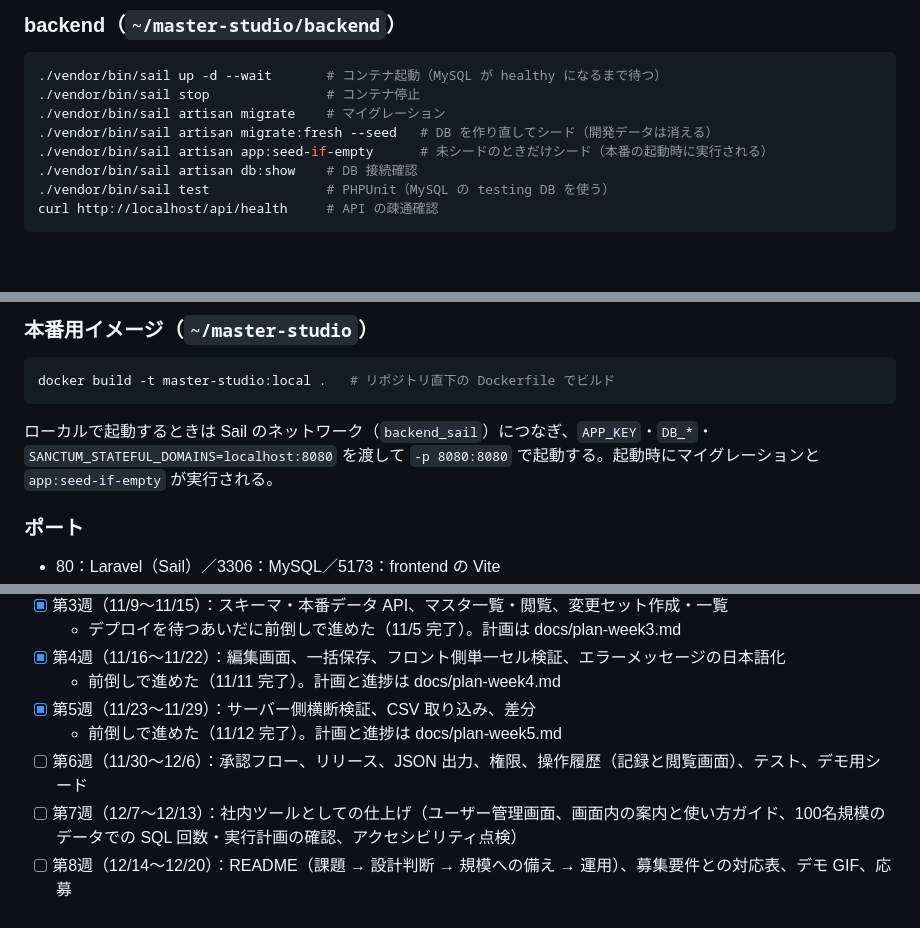
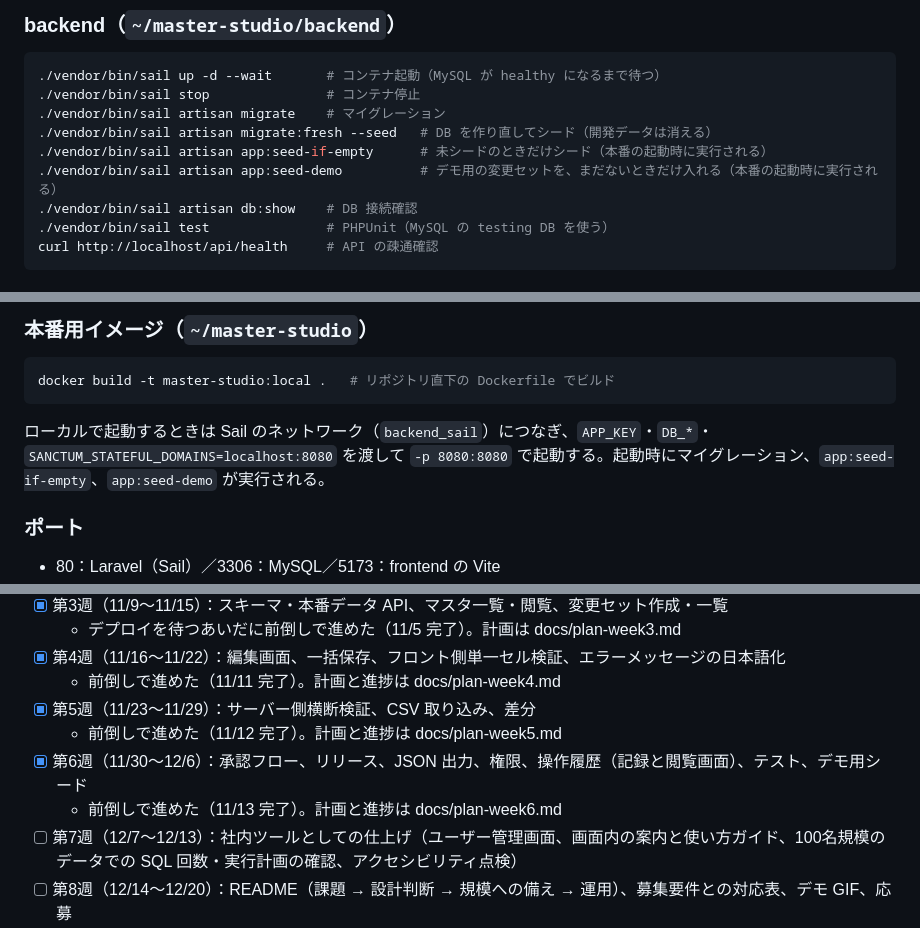
Before and after one commit to sekidainokabe/master-studio, a Markdown page: CLAUDE.md, 3 parts joined by grey strips. GitHub-like rendering; blank space fills up the shorter version.

````diff
--- a/CLAUDE.md
+++ b/CLAUDE.md
@@ -54,6 +54,7 @@
 ./vendor/bin/sail artisan migrate    # マイグレーション
 ./vendor/bin/sail artisan migrate:fresh --seed   # DB を作り直してシード（開発データは消える）
 ./vendor/bin/sail artisan app:seed-if-empty      # 未シードのときだけシード（本番の起動時に実行される）
+./vendor/bin/sail artisan app:seed-demo          # デモ用の変更セットを、まだないときだけ入れる（本番の起動時に実行される）
 ./vendor/bin/sail artisan db:show    # DB 接続確認
 ./vendor/bin/sail test               # PHPUnit（MySQL の testing DB を使う）
 curl http://localhost/api/health     # API の疎通確認
@@ -76,7 +77,7 @@ npm run lint         # oxlint
 docker build -t master-studio:local .   # リポジトリ直下の Dockerfile でビルド
 ```
 
-ローカルで起動するときは Sail のネットワーク（`backend_sail`）につなぎ、`APP_KEY`・`DB_*`・`SANCTUM_STATEFUL_DOMAINS=localhost:8080` を渡して `-p 8080:8080` で起動する。起動時にマイグレーションと `app:seed-if-empty` が実行される。
+ローカルで起動するときは Sail のネットワーク（`backend_sail`）につなぎ、`APP_KEY`・`DB_*`・`SANCTUM_STATEFUL_DOMAINS=localhost:8080` を渡して `-p 8080:8080` で起動する。起動時にマイグレーション、`app:seed-if-empty`、`app:seed-demo` が実行される。
 
 ### ポート
 
@@ -94,7 +95,8 @@ docker build -t master-studio:local .   # リポジトリ直下の Dockerfile
   - 前倒しで進めた（11/11 完了）。計画と進捗は docs/plan-week4.md
 - [x] 第5週（11/23〜11/29）：サーバー側横断検証、CSV 取り込み、差分
   - 前倒しで進めた（11/12 完了）。計画と進捗は docs/plan-week5.md
-- [ ] 第6週（11/30〜12/6）：承認フロー、リリース、JSON 出力、権限、操作履歴（記録と閲覧画面）、テスト、デモ用シード
+- [x] 第6週（11/30〜12/6）：承認フロー、リリース、JSON 出力、権限、操作履歴（記録と閲覧画面）、テスト、デモ用シード
+  - 前倒しで進めた（11/13 完了）。計画と進捗は docs/plan-week6.md
 - [ ] 第7週（12/7〜12/13）：社内ツールとしての仕上げ（ユーザー管理画面、画面内の案内と使い方ガイド、100名規模のデータでの SQL 回数・実行計画の確認、アクセシビリティ点検）
 - [ ] 第8週（12/14〜12/20）：README（課題 → 設計判断 → 規模への備え → 運用）、募集要件との対応表、デモ GIF、応募
 
````
Also changed, not shown: docs/SPEC.md (+15 -10 lines), docs/plan-week6.md (+9 -0 lines).
